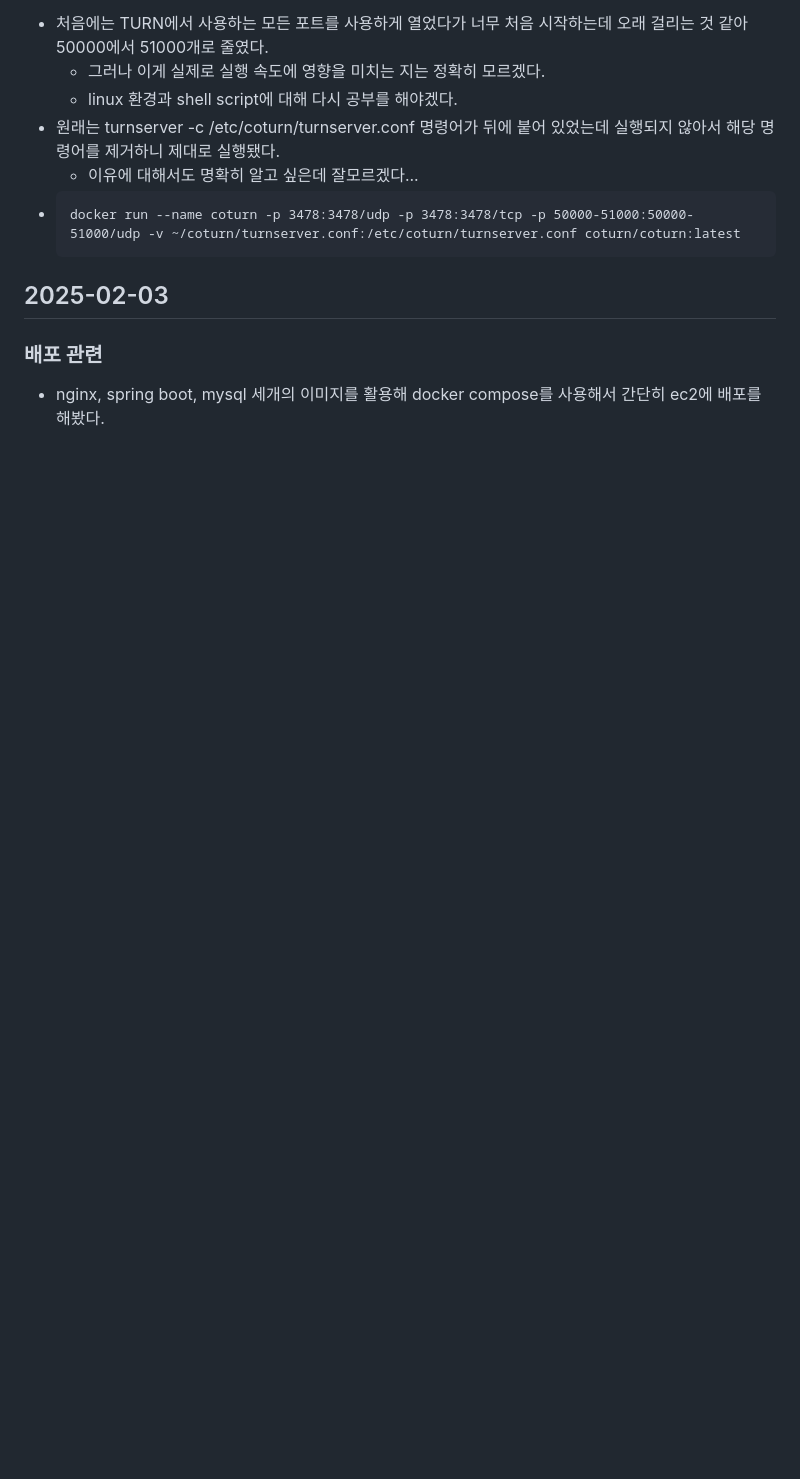
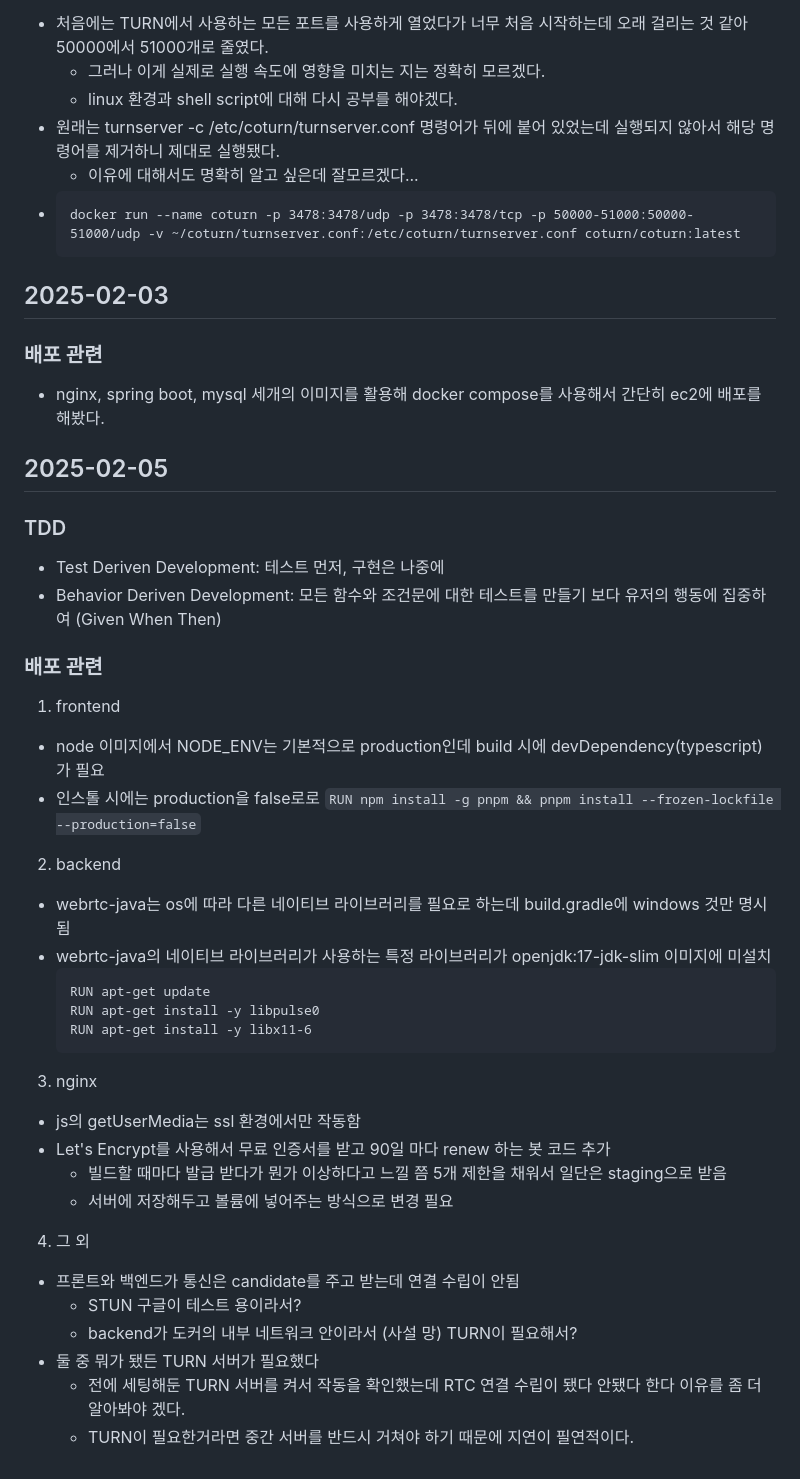
Before and after one commit to NJ97S/BackRight, a Markdown page: TIL/OJS.md, the part around the change. GitHub-like rendering; blank space fills up the shorter version.

Commit message:
docs: 오지석 250204 TIL 작성

````diff
--- a/TIL/OJS.md
+++ b/TIL/OJS.md
@@ -301,3 +301,44 @@
 ### 배포 관련
 
 - nginx, spring boot, mysql 세개의 이미지를 활용해 docker compose를 사용해서 간단히 ec2에 배포를 해봤다.
+
+## 2025-02-05
+
+### TDD
+
+- Test Deriven Development: 테스트 먼저, 구현은 나중에
+- Behavior Deriven Development: 모든 함수와 조건문에 대한 테스트를 만들기 보다 유저의 행동에 집중하여 (Given When Then)
+
+### 배포 관련
+
+1. frontend
+
+- node 이미지에서 NODE_ENV는 기본적으로 production인데 build 시에 devDependency(typescript)가 필요
+- 인스톨 시에는 production을 false로로
+  `RUN npm install -g pnpm && pnpm install --frozen-lockfile --production=false`
+
+2. backend
+
+- webrtc-java는 os에 따라 다른 네이티브 라이브러리를 필요로 하는데 build.gradle에 windows 것만 명시됨
+- webrtc-java의 네이티브 라이브러리가 사용하는 특정 라이브러리가 openjdk:17-jdk-slim 이미지에 미설치
+  ```Docker
+  RUN apt-get update
+  RUN apt-get install -y libpulse0
+  RUN apt-get install -y libx11-6
+  ```
+
+3. nginx
+
+- js의 getUserMedia는 ssl 환경에서만 작동함
+- Let's Encrypt를 사용해서 무료 인증서를 받고 90일 마다 renew 하는 봇 코드 추가
+  - 빌드할 때마다 발급 받다가 뭔가 이상하다고 느낄 쯤 5개 제한을 채워서 일단은 staging으로 받음
+  - 서버에 저장해두고 볼륨에 넣어주는 방식으로 변경 필요
+
+4. 그 외
+
+- 프론트와 백엔드가 통신은 candidate를 주고 받는데 연결 수립이 안됨
+  - STUN 구글이 테스트 용이라서?
+  - backend가 도커의 내부 네트워크 안이라서 (사설 망) TURN이 필요해서?
+- 둘 중 뭐가 됐든 TURN 서버가 필요했다
+  - 전에 세팅해둔 TURN 서버를 켜서 작동을 확인했는데 RTC 연결 수립이 됐다 안됐다 한다 이유를 좀 더 알아봐야 겠다.
+  - TURN이 필요한거라면 중간 서버를 반드시 거쳐야 하기 때문에 지연이 필연적이다.
````
